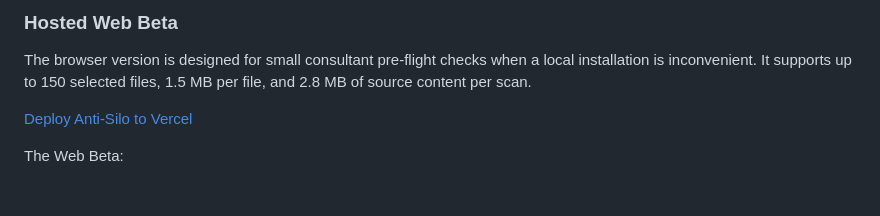
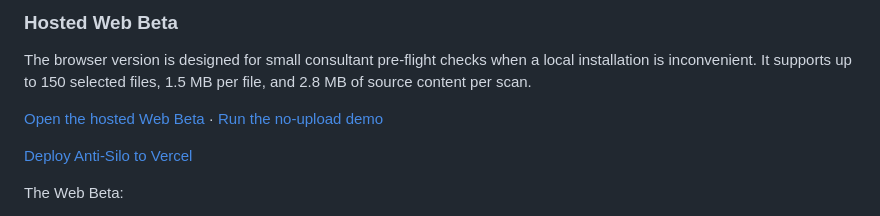
Before and after one commit to ereztash/anti-silo, a Markdown page: README.md, the part around the change. GitHub-like rendering; blank space fills up the shorter version.

Commit message:
docs: publish hosted beta launch evidence

```diff
--- a/README.md
+++ b/README.md
@@ -167,6 +167,9 @@ The browser version is designed for small consultant pre-flight checks when a
 local installation is inconvenient. It supports up to 150 selected files,
 1.5 MB per file, and 2.8 MB of source content per scan.
 
+[Open the hosted Web Beta](https://anti-silo.vercel.app/) ·
+[Run the no-upload demo](https://anti-silo.vercel.app/?demo=1)
+
 [Deploy Anti-Silo to Vercel](https://vercel.com/new/clone?repository-url=https%3A%2F%2Fgithub.com%2Fereztash%2Fanti-silo)
 
 The Web Beta:
```
Also changed, not shown: docs/LAUNCH_READINESS.md (+5 -3 lines).
